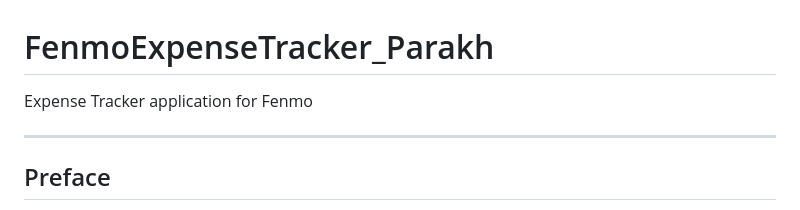
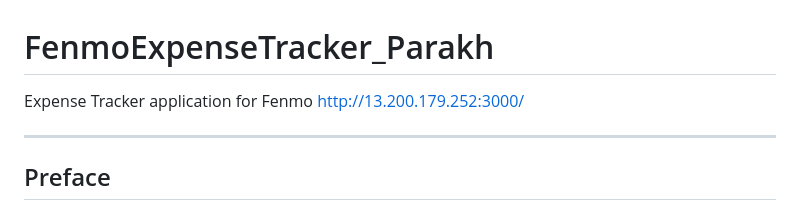
Before and after one commit to parakhc4/FenmoExpenseTracker_Parakh, a Markdown page: README.md, the part around the change. GitHub-like rendering.

Commit message:
Live URL added to Top of Readme

```diff
--- a/README.md
+++ b/README.md
@@ -1,6 +1,7 @@
 # FenmoExpenseTracker_Parakh
 
 Expense Tracker application for Fenmo
+http://13.200.179.252:3000/
 
 ---
 
```
